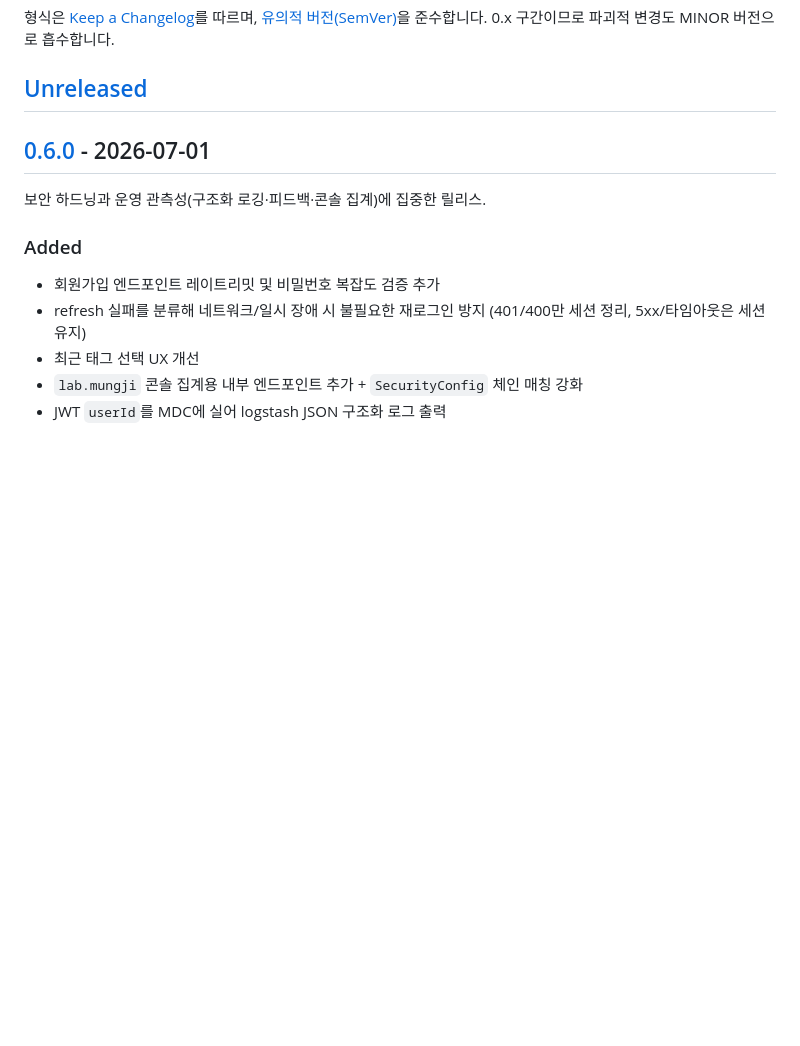
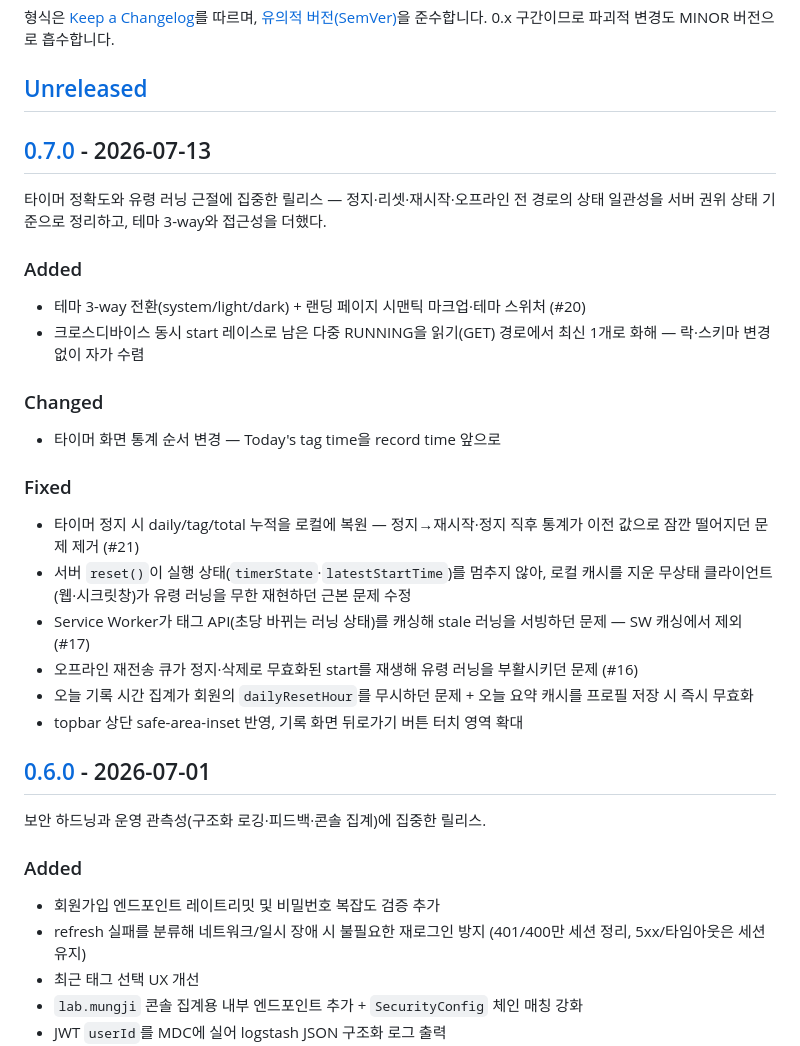
Before and after one commit to yeonjae1220/TimeManager, a Markdown page: CHANGELOG.md, the part around one of its changes. Rendered like a GitHub page; blank space fills up the shorter version.

Commit message:
docs: release v0.7.0

```diff
--- a/CHANGELOG.md
+++ b/CHANGELOG.md
@@ -7,6 +7,25 @@
 0.x 구간이므로 파괴적 변경도 MINOR 버전으로 흡수합니다.
 
 ## [Unreleased]
+
+## [0.7.0] - 2026-07-13
+
+타이머 정확도와 유령 러닝 근절에 집중한 릴리스 — 정지·리셋·재시작·오프라인 전 경로의 상태 일관성을 서버 권위 상태 기준으로 정리하고, 테마 3-way와 접근성을 더했다.
+
+### Added
+- 테마 3-way 전환(system/light/dark) + 랜딩 페이지 시맨틱 마크업·테마 스위처 (#20)
+- 크로스디바이스 동시 start 레이스로 남은 다중 RUNNING을 읽기(GET) 경로에서 최신 1개로 화해 — 락·스키마 변경 없이 자가 수렴
+
+### Changed
+- 타이머 화면 통계 순서 변경 — Today's tag time을 record time 앞으로
+
+### Fixed
+- 타이머 정지 시 daily/tag/total 누적을 로컬에 복원 — 정지→재시작·정지 직후 통계가 이전 값으로 잠깐 떨어지던 문제 제거 (#21)
+- 서버 `reset()`이 실행 상태(`timerState`·`latestStartTime`)를 멈추지 않아, 로컬 캐시를 지운 무상태 클라이언트(웹·시크릿창)가 유령 러닝을 무한 재현하던 근본 문제 수정
+- Service Worker가 태그 API(초당 바뀌는 러닝 상태)를 캐싱해 stale 러닝을 서빙하던 문제 — SW 캐싱에서 제외 (#17)
+- 오프라인 재전송 큐가 정지·삭제로 무효화된 start를 재생해 유령 러닝을 부활시키던 문제 (#16)
+- 오늘 기록 시간 집계가 회원의 `dailyResetHour`를 무시하던 문제 + 오늘 요약 캐시를 프로필 저장 시 즉시 무효화
+- topbar 상단 safe-area-inset 반영, 기록 화면 뒤로가기 버튼 터치 영역 확대
 
 ## [0.6.0] - 2026-07-01
 
```
Also changed, not shown: other parts of CHANGELOG.md (+2 -1 lines), .github/README.md (+1 -0 lines).
